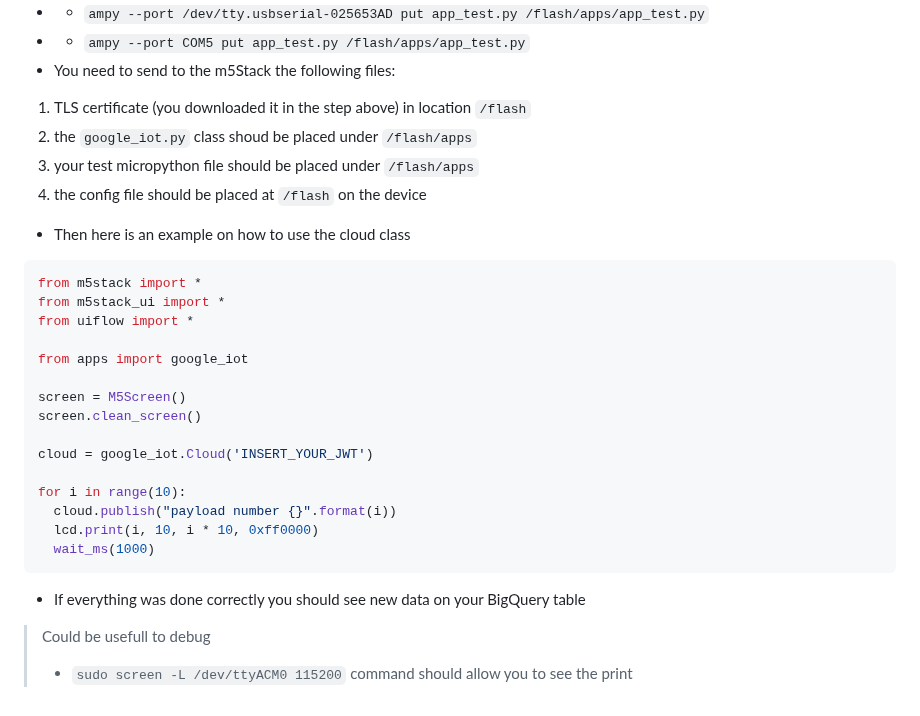
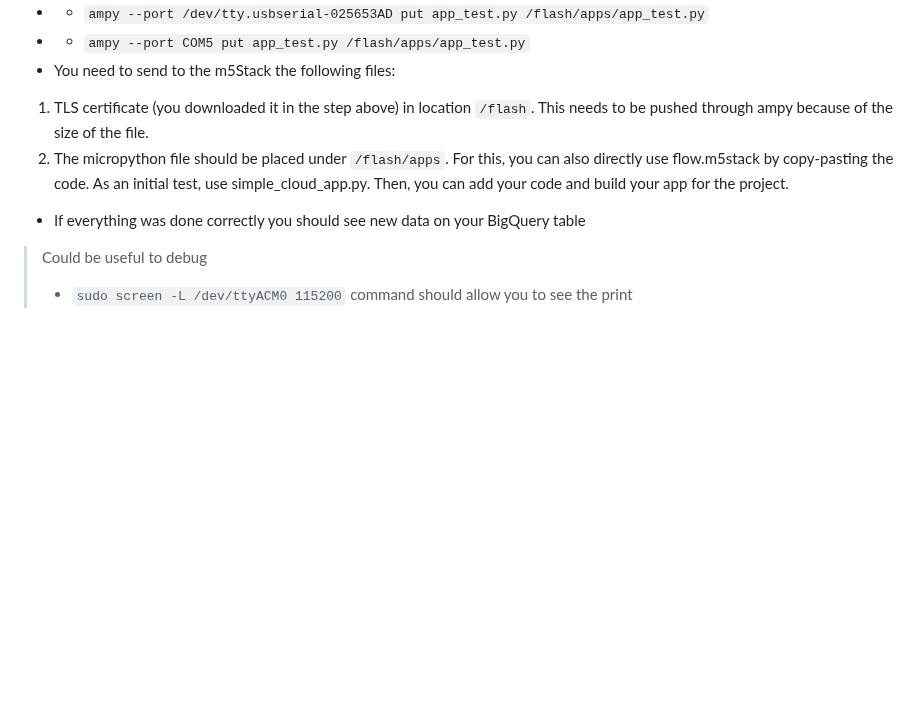
Before and after one commit to michalis0/Cloud-and-Advanced-Analytics, a Markdown page: project/iot_gcp.md, the part around the change. Drawn GitHub-style; blank space fills up the shorter version.

````diff
--- a/project/iot_gcp.md
+++ b/project/iot_gcp.md
@@ -63,35 +63,13 @@ openssl rsa -in rsa_private.pem -pubout -out rsa_public.pem
 * - `ampy --port /dev/tty.usbserial-025653AD put app_test.py /flash/apps/app_test.py`
 * - `ampy --port COM5 put app_test.py /flash/apps/app_test.py`
 * You need to send to the m5Stack the following files:
-1. TLS certificate (you downloaded it in the step above) in location `/flash`
-2. the `google_iot.py` class shoud be placed under `/flash/apps`
-3. your test micropython file should be placed under `/flash/apps`
-4. the config file should be placed at `/flash` on the device
+1. TLS certificate (you downloaded it in the step above) in location `/flash`. This needs to be pushed through ampy because of the size of the file.
+2. The micropython file should be placed under `/flash/apps`. For this, you can also directly use flow.m5stack by copy-pasting the code. As an initial test, use simple_cloud_app.py. Then, you can add your code and build your app for the project.
 
-
-* Then here is an example on how to use the cloud class
-
-```python3
-from m5stack import *
-from m5stack_ui import *
-from uiflow import *
-
-from apps import google_iot
-
-screen = M5Screen()
-screen.clean_screen()
-
-cloud = google_iot.Cloud('INSERT_YOUR_JWT')
-
-for i in range(10):
-  cloud.publish("payload number {}".format(i))
-  lcd.print(i, 10, i * 10, 0xff0000)
-  wait_ms(1000)
-```
 
 * If everything was done correctly you should see new data on your BigQuery
   table
 
 
-> Could be usefull to debug
+> Could be useful to debug
 > * `sudo screen -L /dev/ttyACM0 115200` command should allow you to see the print
````
